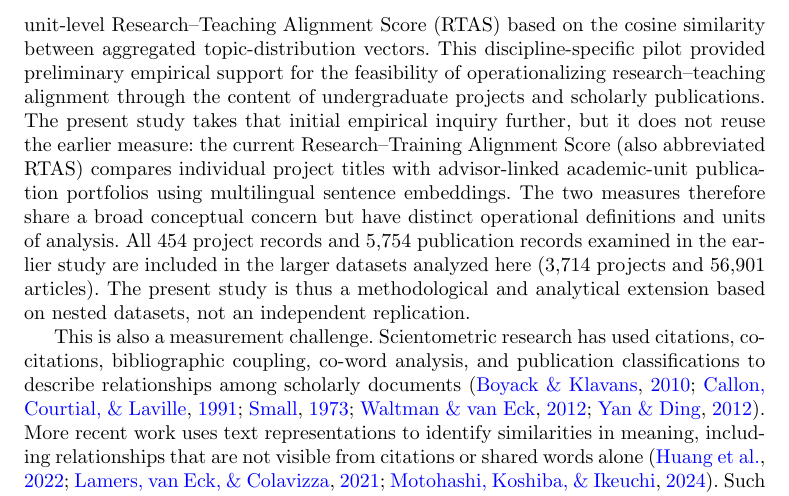
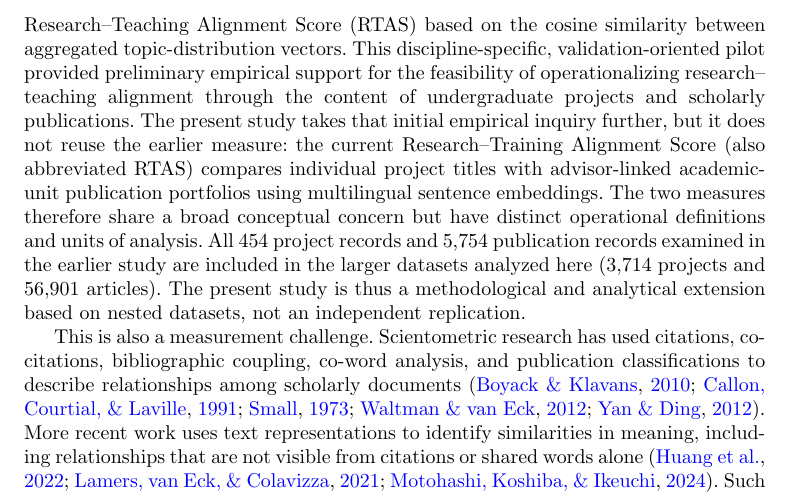
Before and after one commit to victoryangcw/RTAS-knowledge-diffusion, a LaTeX paper (manuscript/springer_submission/main.tex): part of page 3 of 38, cut so that both start at the same text. Compiled offline with pdfLaTeX.

Commit message:
Clarify validation-oriented role of the disciplinary pilot

```diff
--- a/manuscript/springer_submission/main.tex
+++ b/manuscript/springer_submission/main.tex
@@ -40,7 +40,7 @@ Universities often expect active research to enrich undergraduate learning. Yet
 
 One part of this relationship can be examined by looking at what students actually work on. In faculty-supervised undergraduate projects, students develop a research question, solve a practical problem, or explore a proposed topic with guidance from academic staff. However, the subject matter of an individual project is not necessarily close to the research being conducted in the academic unit where it is supervised. Existing studies have more often compared research and teaching through indicators measured at the level of individual scholars or institutions \citep{maisano2023empirical,scafetta2025rt,xiong2026nexus}. These studies help describe relationships between research and teaching performance, but they do not directly show whether the content of a particular student project is related to the publication portfolio of its academic environment.
 
-An earlier Chinese-language study by members of the present research team examined undergraduate innovation projects in surveying, mapping, and remote sensing at Wuhan University during 2020--2024 \\citep{tian2026surveying}. Using 454 projects and 5,754 related publications, it classified project and publication content into 12 thematic categories and proposed a unit-level Research--Teaching Alignment Score (RTAS) based on the cosine similarity between aggregated topic-distribution vectors. This discipline-specific pilot provided preliminary empirical support for the feasibility of operationalizing research--teaching alignment through the content of undergraduate projects and scholarly publications. The present study takes that initial empirical inquiry further, but it does not reuse the earlier measure: the current Research--Training Alignment Score (also abbreviated RTAS) compares individual project titles with advisor-linked academic-unit publication portfolios using multilingual sentence embeddings. The two measures therefore share a broad conceptual concern but have distinct operational definitions and units of analysis. All 454 project records and 5,754 publication records examined in the earlier study are included in the larger datasets analyzed here (3,714 projects and 56,901 articles). The present study is thus a methodological and analytical extension based on nested datasets, not an independent replication.
+An earlier Chinese-language study by members of the present research team examined undergraduate innovation projects in surveying, mapping, and remote sensing at Wuhan University during 2020--2024 \\citep{tian2026surveying}. Using 454 projects and 5,754 related publications, it classified project and publication content into 12 thematic categories and proposed a unit-level Research--Teaching Alignment Score (RTAS) based on the cosine similarity between aggregated topic-distribution vectors. This discipline-specific, validation-oriented pilot provided preliminary empirical support for the feasibility of operationalizing research--teaching alignment through the content of undergraduate projects and scholarly publications. The present study takes that initial empirical inquiry further, but it does not reuse the earlier measure: the current Research--Training Alignment Score (also abbreviated RTAS) compares individual project titles with advisor-linked academic-unit publication portfolios using multilingual sentence embeddings. The two measures therefore share a broad conceptual concern but have distinct operational definitions and units of analysis. All 454 project records and 5,754 publication records examined in the earlier study are included in the larger datasets analyzed here (3,714 projects and 56,901 articles). The present study is thus a methodological and analytical extension based on nested datasets, not an independent replication.
 
 This is also a measurement challenge. Scientometric research has used citations, co-citations, bibliographic coupling, co-word analysis, and publication classifications to describe relationships among scholarly documents \citep{small1973cocitation,callon1991coword,boyack2010cocitation,yanding2012networks,waltman2012classification}. More recent work uses text representations to identify similarities in meaning, including relationships that are not visible from citations or shared words alone \citep{lamers2021appraisal,huang2022interdisciplinarity,motohashi2024measuring}. Such approaches are particularly relevant when the records being compared use different languages. In the present study, Chinese characters account for 92.3\% of project-title characters on average, whereas 56,858 of the 56,901 OpenAlex article titles (99.9\%) contain no Chinese characters. A comparison based only on shared words or characters would therefore miss many potential relationships between the two sets of titles.
 
```
